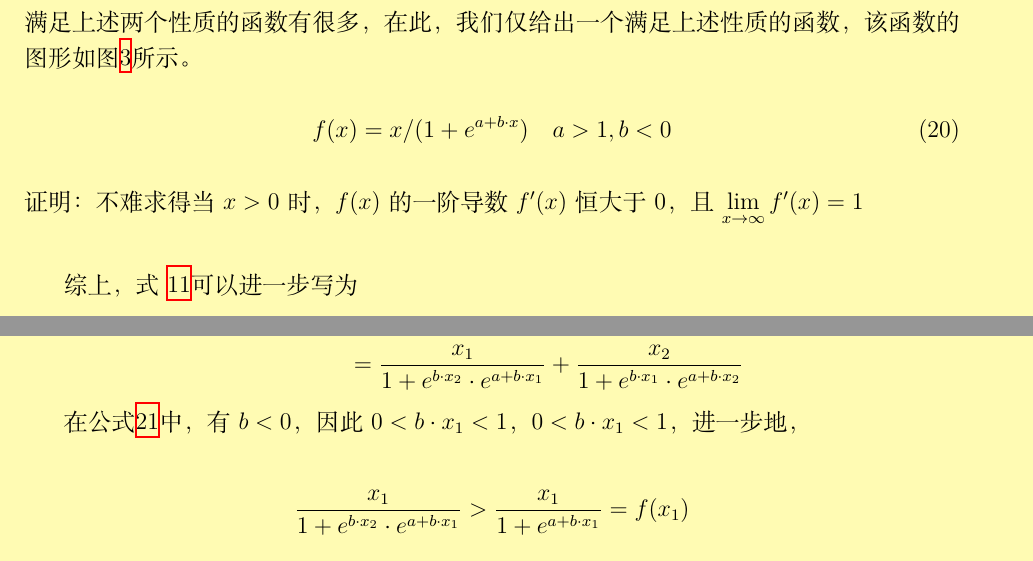
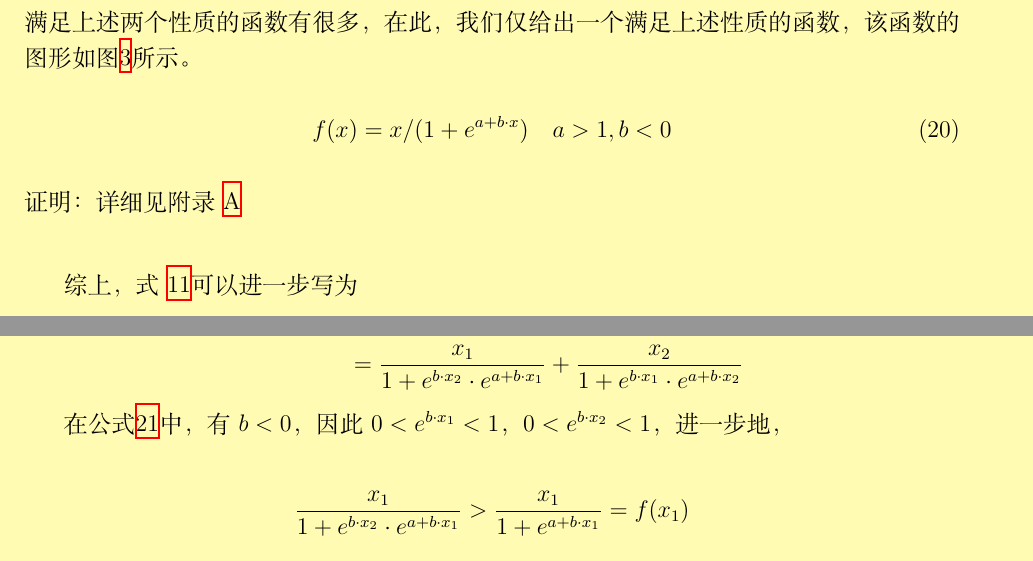
Before and after one commit to nebulasio/nr-report, a LaTeX document (ch/main.tex, which reads ch/core.tex, ch/proof.tex): two parts of pages 12 and 20 of 22, joined at a grey line, cut so that both start at the same text. Compiled offline with XeLaTeX; a missing font is replaced by an installed copy or a similar font.

Commit message:
proof A1 fix

```diff
--- a/ch/core.tex
+++ b/ch/core.tex
@@ -142,7 +142,7 @@ f(a+b)>f(a)+f(b) \quad a>0,b>0
 \begin{align}
 f(x) = x/(1 + e^{a + b\cdot x}) \quad a>1,b<0
 \end{align}
-\noindent {证明：不难求得当$x>0$时，$f(x)$的一阶导数$f'(x)$恒大于$0$，且$\lim\limits_{x \to \infty} f'(x)=1$}
+\noindent {证明：详细见附录~\ref{sec:appendix_proof}}
 
 \begin{figure}
 \centering
--- a/ch/proof.tex
+++ b/ch/proof.tex
@@ -13,7 +14,7 @@ f(x_1+x_2)&=\frac{x_1+x_2}{1+e^{a+b\cdot (x_1+x_2)}}\\
 \end{aligned}
 \]
 
-在公式\ref{eq:rank-param}中，有$b<0$，因此$0<b\cdot x_1<1$，$0<b\cdot x_1<1$，进一步地，
+在公式\ref{eq:rank-param}中，有$b<0$，因此$0<e^{b\cdot x_1}<1$，$0<e^{b\cdot x_2}<1$，进一步地，
 
 \[
 \frac{x_1}{1+e^{b\cdot x_2}\cdot e^{a+b\cdot {x_1}}}>\frac{x_1}{1+ e^{a+b\cdot {x_1}}}=f(x_1)
```
Also changed, not shown: ch/proof.tex (1 more changed lines).
